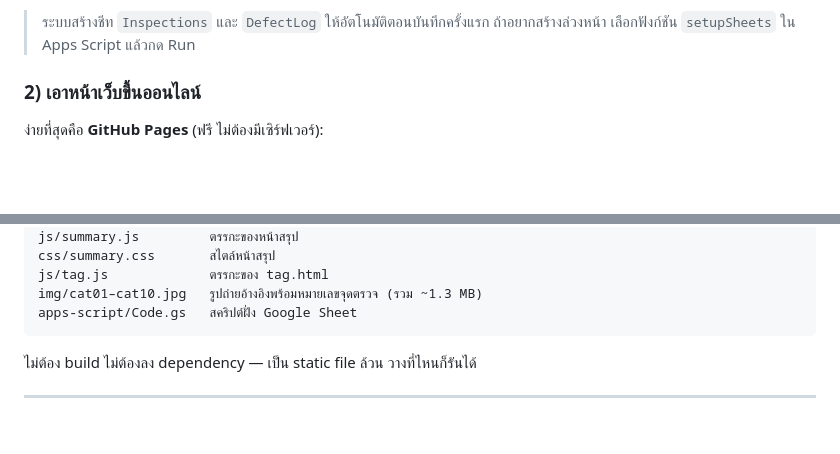
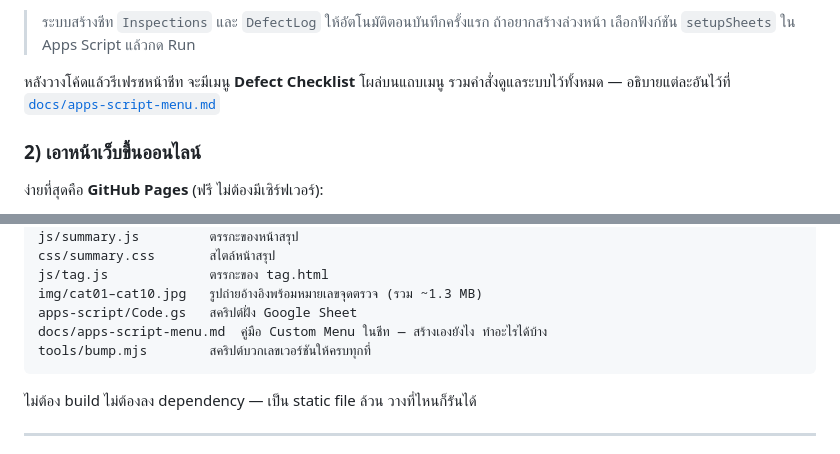
Before and after one commit to nattapornkun18/defectchecklist, a Markdown page: README.md, 2 parts joined by grey strips. Drawn GitHub-style; blank space fills up the shorter version.

````diff
--- a/README.md
+++ b/README.md
@@ -96,6 +96,9 @@
 
 > ระบบสร้างชีท `Inspections` และ `DefectLog` ให้อัตโนมัติตอนบันทึกครั้งแรก
 > ถ้าอยากสร้างล่วงหน้า เลือกฟังก์ชัน `setupSheets` ใน Apps Script แล้วกด Run
+
+หลังวางโค้ดแล้วรีเฟรชหน้าชีท จะมีเมนู **Defect Checklist** โผล่บนแถบเมนู
+รวมคำสั่งดูแลระบบไว้ทั้งหมด — อธิบายแต่ละอันไว้ที่ [`docs/apps-script-menu.md`](docs/apps-script-menu.md)
 
 ### 2) เอาหน้าเว็บขึ้นออนไลน์
 
@@ -391,6 +394,8 @@ css/summary.css       สไตล์หน้าสรุป
 js/tag.js             ตรรกะของ tag.html
 img/cat01–cat10.jpg   รูปถ่ายอ้างอิงพร้อมหมายเลขจุดตรวจ (รวม ~1.3 MB)
 apps-script/Code.gs   สคริปต์ฝั่ง Google Sheet
+docs/apps-script-menu.md  คู่มือ Custom Menu ในชีท — สร้างเองยังไง ทำอะไรได้บ้าง
+tools/bump.mjs        สคริปต์บวกเลขเวอร์ชันให้ครบทุกที่
 ```
 
 ไม่ต้อง build ไม่ต้องลง dependency — เป็น static file ล้วน วางที่ไหนก็รันได้
````
Also changed, not shown: docs/apps-script-menu.md (added, +150 -0 lines).
